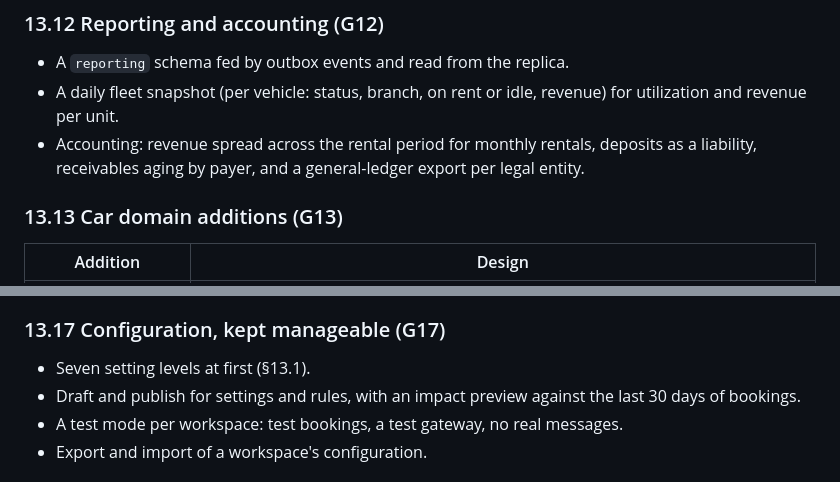
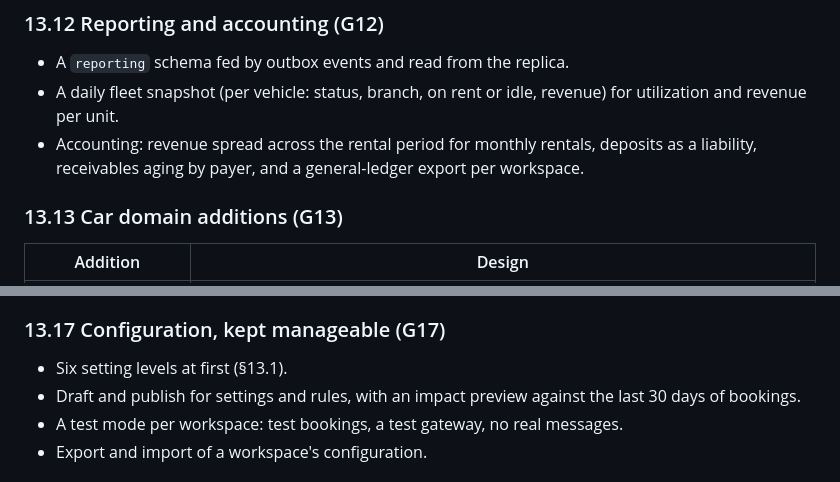
Before and after one commit to muhammadhanzla260/SaaS_Rental_Custom, a Markdown page: docs/car-rental/architecture.md, 2 parts joined by grey strips. Drawn GitHub-style.

```diff
--- a/docs/car-rental/architecture.md
+++ b/docs/car-rental/architecture.md
@@ -775,7 +777,7 @@ A platform context `billing` for the SaaS itself:
 - A daily fleet snapshot (per vehicle: status, branch, on rent or idle, revenue) for utilization
   and revenue per unit.
 - Accounting: revenue spread across the rental period for monthly rentals, deposits as a
-  liability, receivables aging by payer, and a general-ledger export per legal entity.
+  liability, receivables aging by payer, and a general-ledger export per workspace.
 
 ### 13.13 Car domain additions (G13)
 
@@ -812,7 +814,7 @@ A platform context `billing` for the SaaS itself:
 
 ### 13.17 Configuration, kept manageable (G17)
 
-- Seven setting levels at first (§13.1).
+- Six setting levels at first (§13.1).
 - Draft and publish for settings and rules, with an impact preview against the last 30 days of
   bookings.
 - A test mode per workspace: test bookings, a test gateway, no real messages.
```
Also changed, not shown: other parts of docs/car-rental/architecture.md (+25 -19 lines), docs/car-rental/dev-plan.md (+20 -14 lines).
